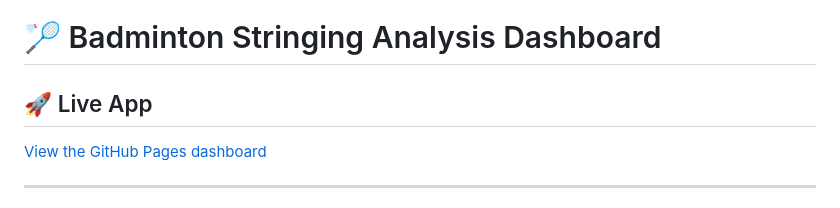
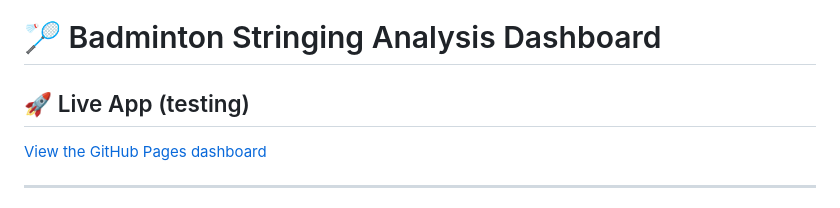
Before and after one commit to Brandonlee-2002/Stringing-Analysis, a Markdown page: README.md, the part around the change. GitHub-like rendering.

```diff
--- a/README.md
+++ b/README.md
@@ -1,6 +1,6 @@
 # 🏸 Badminton Stringing Analysis Dashboard
 
-## 🚀 Live App
+## 🚀 Live App (testing)
 
 [View the GitHub Pages dashboard](https://Brandonlee-2002.github.io/Stringing-Analysis/)
 
```
